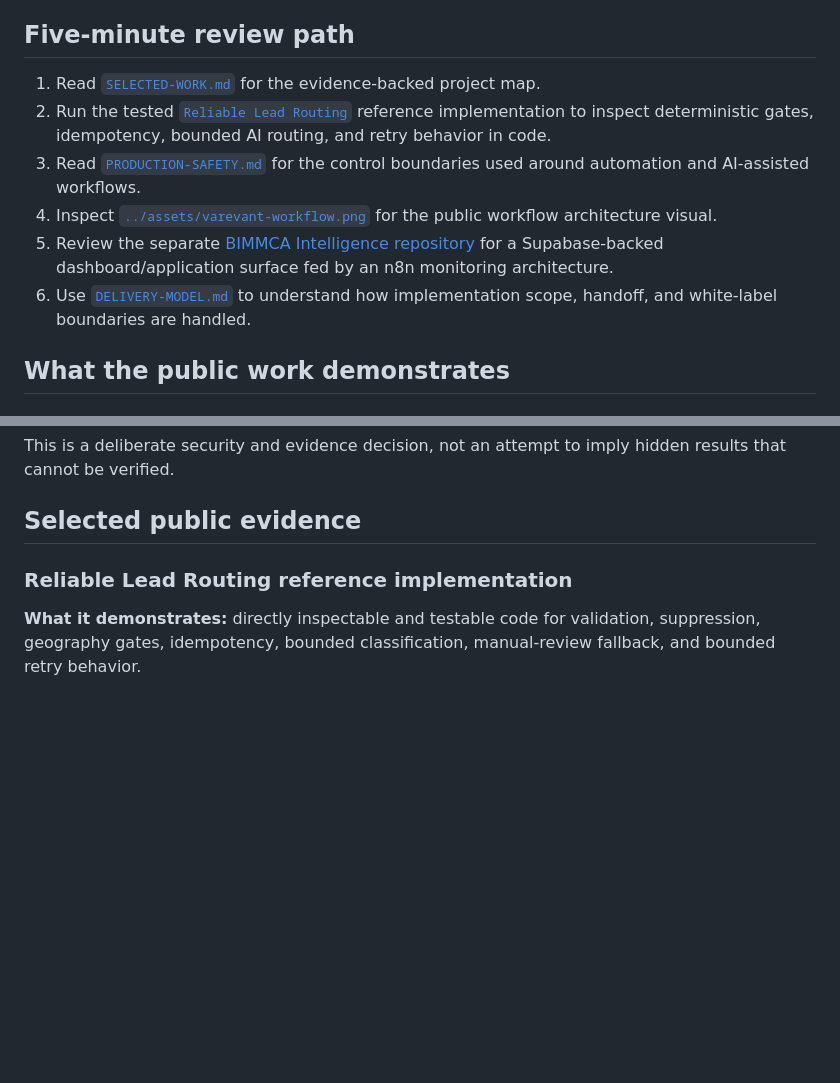
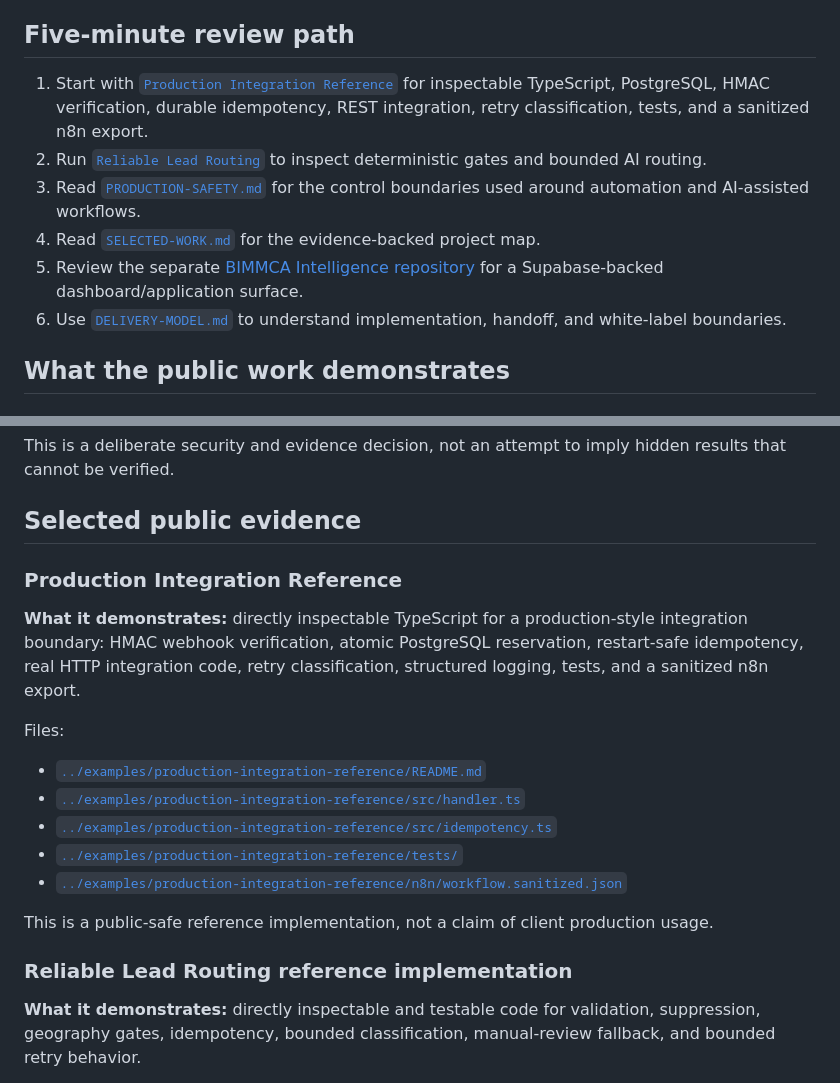
Before and after one commit to naraya07pedro-spec/varevant.com, a Markdown page: docs/TECHNICAL-REVIEW.md, 2 parts joined by grey strips. Drawn GitHub-style; blank space fills up the shorter version.

Commit message:
Lead technical review with inspectable integration implementation

```diff
--- a/docs/TECHNICAL-REVIEW.md
+++ b/docs/TECHNICAL-REVIEW.md
@@ -4,12 +4,12 @@ This guide is for engineers, hiring teams, agency partners, or technical reviewe
 
 ## Five-minute review path
 
-1. Read [`SELECTED-WORK.md`](SELECTED-WORK.md) for the evidence-backed project map.
-2. Run the tested [`Reliable Lead Routing`](../examples/reliable-lead-routing/) reference implementation to inspect deterministic gates, idempotency, bounded AI routing, and retry behavior in code.
+1. Start with [`Production Integration Reference`](../examples/production-integration-reference/) for inspectable TypeScript, PostgreSQL, HMAC verification, durable idempotency, REST integration, retry classification, tests, and a sanitized n8n export.
+2. Run [`Reliable Lead Routing`](../examples/reliable-lead-routing/) to inspect deterministic gates and bounded AI routing.
 3. Read [`PRODUCTION-SAFETY.md`](PRODUCTION-SAFETY.md) for the control boundaries used around automation and AI-assisted workflows.
-4. Inspect [`../assets/varevant-workflow.png`](../assets/varevant-workflow.png) for the public workflow architecture visual.
-5. Review the separate [BIMMCA Intelligence repository](https://github.com/naraya07pedro-spec/bimmca-intelligence) for a Supabase-backed dashboard/application surface fed by an n8n monitoring architecture.
-6. Use [`DELIVERY-MODEL.md`](DELIVERY-MODEL.md) to understand how implementation scope, handoff, and white-label boundaries are handled.
+4. Read [`SELECTED-WORK.md`](SELECTED-WORK.md) for the evidence-backed project map.
+5. Review the separate [BIMMCA Intelligence repository](https://github.com/naraya07pedro-spec/bimmca-intelligence) for a Supabase-backed dashboard/application surface.
+6. Use [`DELIVERY-MODEL.md`](DELIVERY-MODEL.md) to understand implementation, handoff, and white-label boundaries.
 
 ## What the public work demonstrates
 
@@ -57,6 +57,20 @@ Some production logic should not be public. The review surface therefore separat
 This is a deliberate security and evidence decision, not an attempt to imply hidden results that cannot be verified.
 
 ## Selected public evidence
+
+### Production Integration Reference
+
+**What it demonstrates:** directly inspectable TypeScript for a production-style integration boundary: HMAC webhook verification, atomic PostgreSQL reservation, restart-safe idempotency, real HTTP integration code, retry classification, structured logging, tests, and a sanitized n8n export.
+
+Files:
+
+- [`../examples/production-integration-reference/README.md`](../examples/production-integration-reference/README.md)
+- [`../examples/production-integration-reference/src/handler.ts`](../examples/production-integration-reference/src/handler.ts)
+- [`../examples/production-integration-reference/src/idempotency.ts`](../examples/production-integration-reference/src/idempotency.ts)
+- [`../examples/production-integration-reference/tests/`](../examples/production-integration-reference/tests/)
+- [`../examples/production-integration-reference/n8n/workflow.sanitized.json`](../examples/production-integration-reference/n8n/workflow.sanitized.json)
+
+This is a public-safe reference implementation, not a claim of client production usage.
 
 ### Reliable Lead Routing reference implementation
 
```
